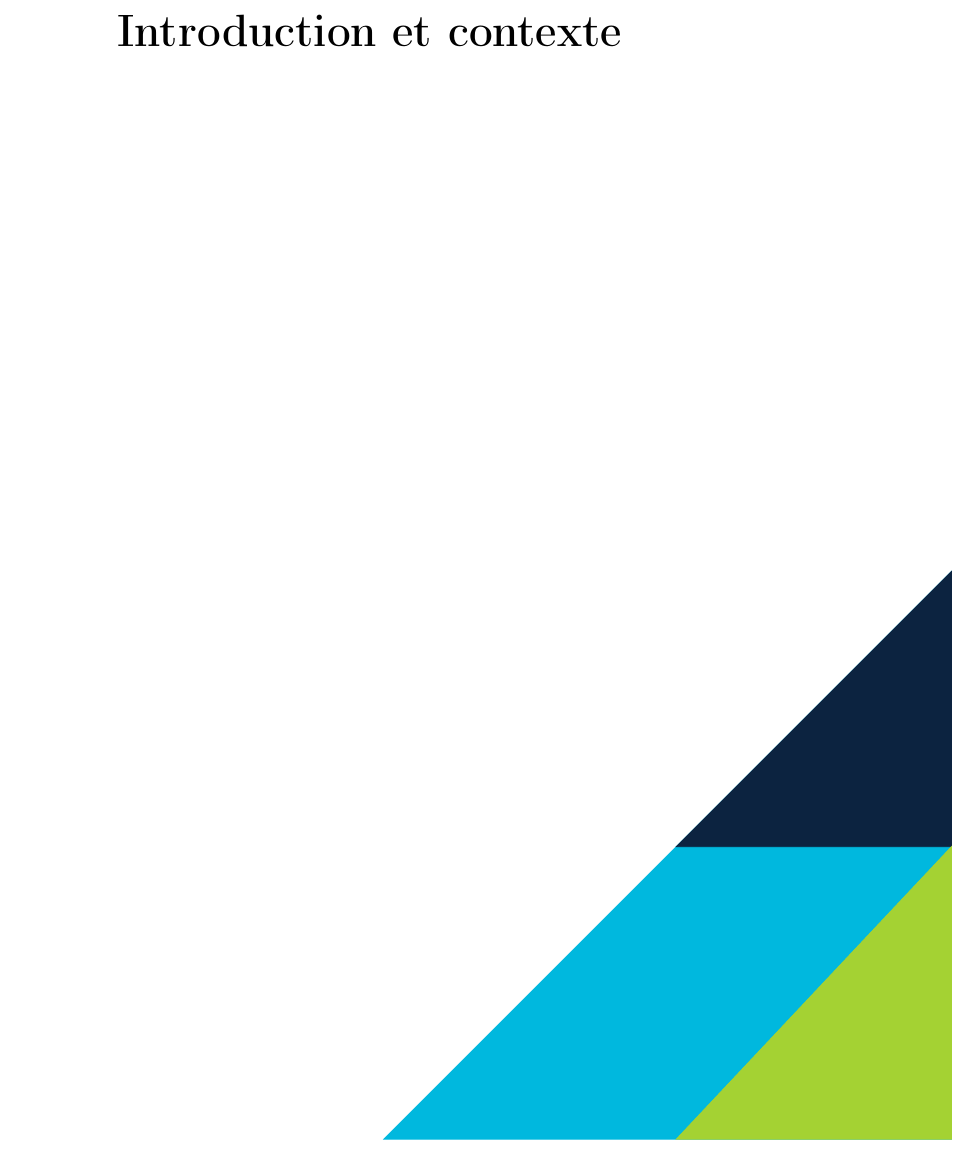
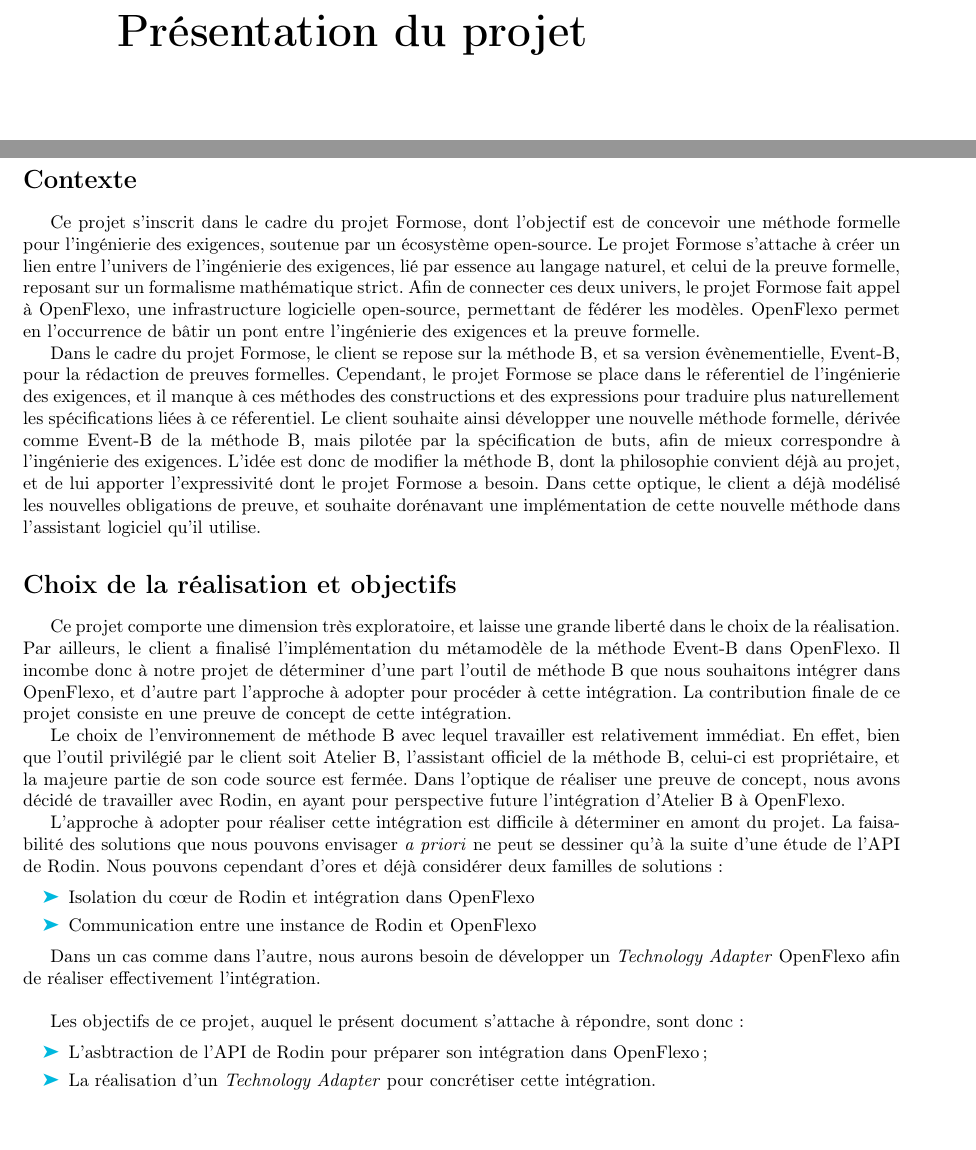
Before and after one commit to Afoucaul/blang-flexo, a LaTeX document (livrables/rapport_technique/rapport_technique.tex, which reads livrables/rapport_technique/chapters/introduction.tex): part of page 4 of 31 before the commit and two parts of pages 4 and 5 of 32 after it, the two joined at a grey line, cut at the place of the change. Compiled offline with pdfLaTeX.

Commit message:
Wrote introduction

```diff
--- a/livrables/rapport_technique/chapters/introduction.tex
+++ b/livrables/rapport_technique/chapters/introduction.tex
@@ -1 +1,55 @@
-\chapter*{Introduction et contexte}
+\chapter*{Présentation du projet}
+\label{sec:introduction}
+\addcontentsline{toc}{chapter}{\nameref{sec:introduction}}
+
+\section*{Contexte}
+\label{sec:contexte}
+\addcontentsline{toc}{section}{\nameref{sec:contexte}}
+
+Ce projet s'inscrit dans le cadre du projet Formose, dont l'objectif est de concevoir une méthode formelle pour l'ingénierie %
+des exigences, soutenue par un écosystème open-source.
+Le projet Formose s'attache à créer un lien entre l'univers de l'ingénierie des exigences, lié par essence au langage naturel, %
+et celui de la preuve formelle, reposant sur un formalisme mathématique strict.
+Afin de connecter ces deux univers, le projet Formose fait appel à OpenFlexo, une infrastructure logicielle open-source, permettant de fédérer les modèles.
+OpenFlexo permet en l'occurrence de bâtir un pont entre l'ingénierie des exigences et la preuve formelle.
+
+Dans le cadre du projet Formose, le client se repose sur la méthode B, et sa version évènementielle, Event-B, pour la rédaction de preuves formelles.
+Cependant, le projet Formose se place dans le réferentiel de l'ingénierie des exigences, et il manque à ces méthodes des constructions et des expressions %
+pour traduire plus naturellement les spécifications liées à ce réferentiel.
+Le client souhaite ainsi développer une nouvelle méthode formelle, dérivée comme Event-B de la méthode B, mais pilotée par la spécification de buts, afin de mieux correspondre %
+à l'ingénierie des exigences.
+L'idée est donc de modifier la méthode B, dont la philosophie convient déjà au projet, et de lui apporter l'expressivité dont le projet Formose a besoin.
+Dans cette optique, le client a déjà modélisé les nouvelles obligations de preuve, et souhaite dorénavant une implémentation de cette nouvelle méthode dans l'assistant logiciel qu'il utilise.
+
+
+\section*{Choix de la réalisation et objectifs}
+\label{sec:objectifs}
+\addcontentsline{toc}{section}{\nameref{sec:objectifs}}
+
+Ce projet comporte une dimension très exploratoire, et laisse une grande liberté dans le choix de la réalisation.
+Par ailleurs, le client a finalisé l'implémentation du métamodèle de la méthode Event-B dans OpenFlexo.
+Il incombe donc à notre projet de déterminer d'une part l'outil de méthode B que nous souhaitons intégrer dans OpenFlexo, et d'autre part l'approche à adopter pour procéder à cette intégration.
+La contribution finale de ce projet consiste en une preuve de concept de cette intégration.
+
+Le choix de l'environnement de méthode B avec lequel travailler est relativement immédiat.
+En effet, bien que l'outil privilégié par le client soit Atelier B, l'assistant officiel de la méthode B, celui-ci est propriétaire, et la majeure partie de son code source est fermée.
+Dans l'optique de réaliser une preuve de concept, nous avons décidé de travailler avec Rodin, en ayant pour perspective future l'intégration d'Atelier B à OpenFlexo.
+
+L'approche à adopter pour réaliser cette intégration est difficile à déterminer en amont du projet.
+La faisabilité des solutions que nous pouvons envisager \textit{a priori} ne peut se dessiner qu'à la suite d'une étude de l'API de Rodin.
+Nous pouvons cependant d'ores et déjà considérer deux familles de solutions~:
+
+\begin{itemize}
+    \item Isolation du cœur de Rodin et intégration dans OpenFlexo
+    \item Communication entre une instance de Rodin et OpenFlexo
+\end{itemize}
+
+Dans un cas comme dans l'autre, nous aurons besoin de développer un \textit{Technology Adapter} OpenFlexo afin de réaliser effectivement l'intégration.
+\newline
+
+Les objectifs de ce projet, auquel le présent document s'attache à répondre, sont donc~:
+
+\begin{itemize}
+    \item L'asbtraction de l'API de Rodin pour préparer son intégration dans OpenFlexo~;
+    \item La réalisation d'un \textit{Technology Adapter} pour concrétiser cette intégration.
+\end{itemize}
```
